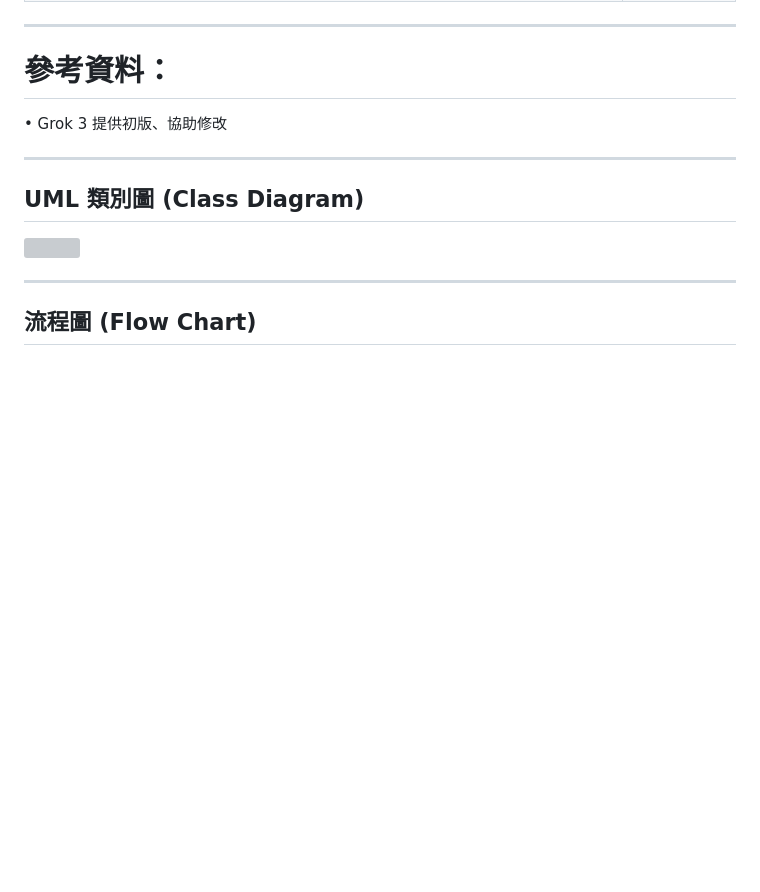
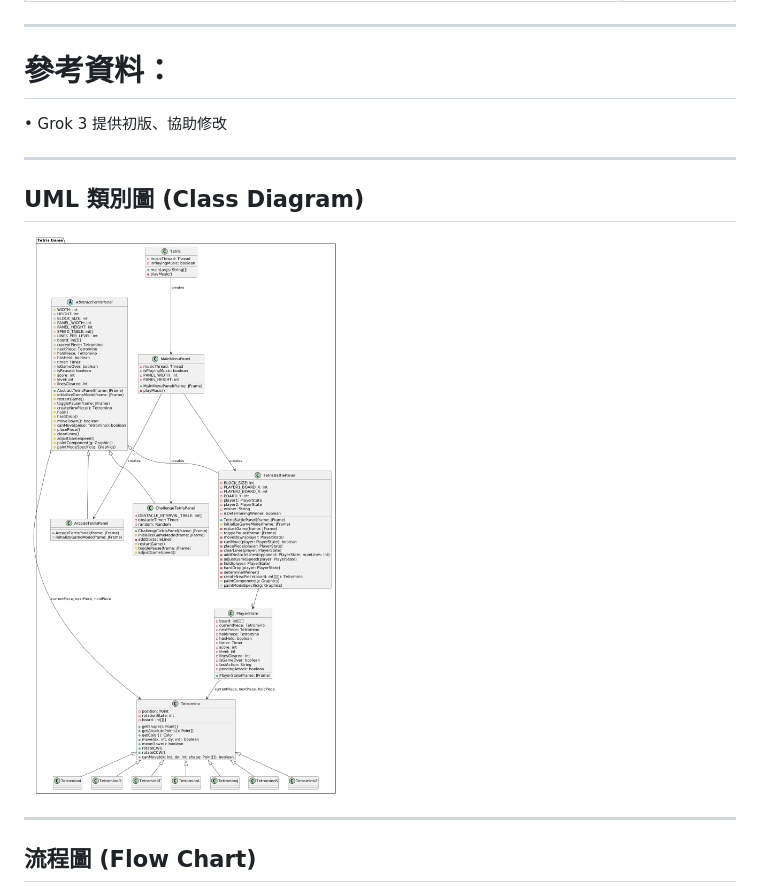
Before and after one commit to pig1314/java-B11207040-Steve-B11207140-Ian, a Markdown page: README.md, the part around one of its changes. Drawn GitHub-style; blank space fills up the shorter version; grey boxes are pictures that could not be loaded.

```diff
--- a/README.md
+++ b/README.md
@@ -151,7 +151,7 @@
 
 ## UML 類別圖 (Class Diagram)
 
-![]()
+![Tetris class diagram](https://github.com/pig1314/java-B11207040-Steve-B11207140-Ian/blob/main/Images/Tetris%20class%20diagram.png)
 
 ---
 
```
Also changed, not shown: other parts of README.md (+12 -4 lines).
